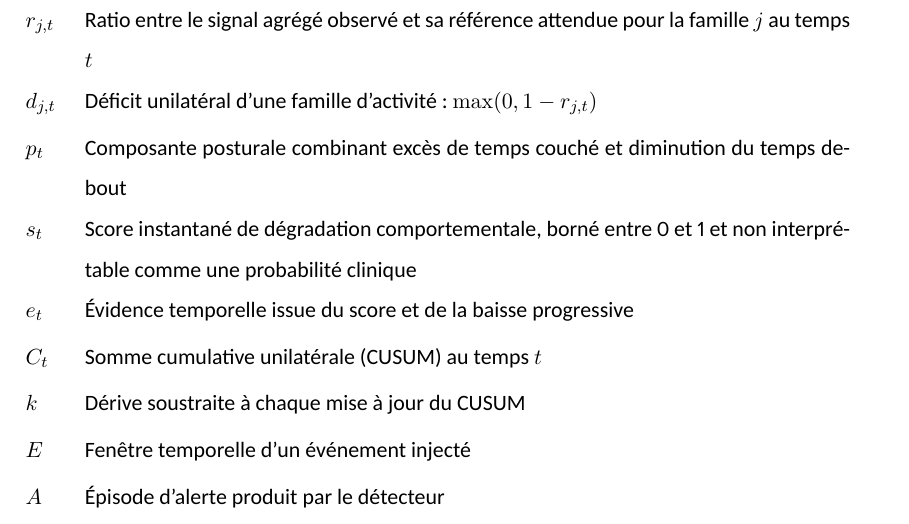
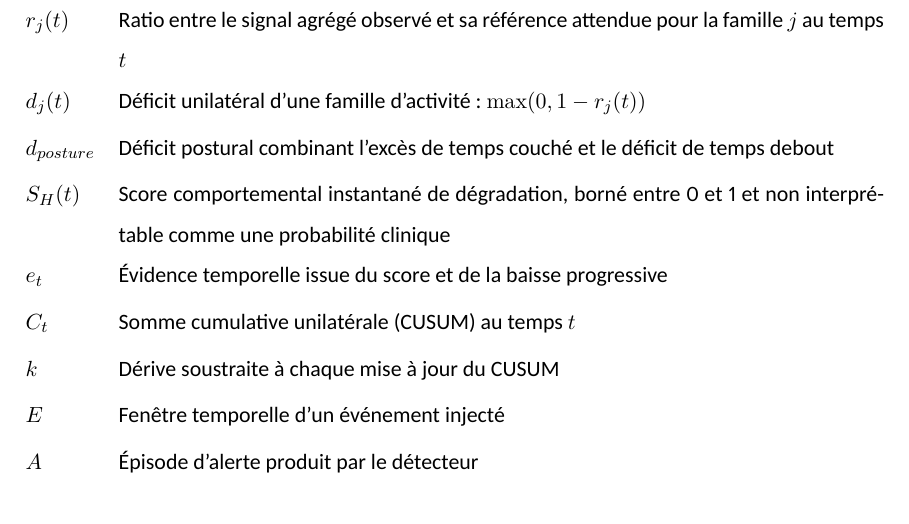
Before and after one commit to Barryguinea/memoirev3, a LaTeX thesis (memoire/main.tex, which reads memoire/symboles.tex): part of page 16 of 103, cut so that both start at the same text. The pictures show the PDF file memoire/main.pdf that the author committed with the source.

Commit message:
Aligner la liste des symboles sur les equations et harmoniser la figure 4.6
1) Liste des symboles : s_t -> S_H(t), r_{j,t} -> r_j(t), d_{j,t} -> d_j(t),
   p_t -> d_posture, pour correspondre aux equations du corps.
2) Figure 4.6 (inspection visuelle) : separateur des titres de panneaux
   uniformise avec ':' (script plot_v3_manuscript_results.py, figure regeneree).

```diff
--- a/memoire/symboles.tex
+++ b/memoire/symboles.tex
@@ -2,10 +2,10 @@
 \addcontentsline{toc}{chapter}{Liste des symboles}
 
 \begin{tabular}{@{}lp{13.5cm}@{}}
-$r_{j,t}$ & Ratio entre le signal agrégé observé et sa référence attendue pour la famille $j$ au temps $t$ \\[3pt]
-$d_{j,t}$ & Déficit unilatéral d'une famille d'activité: $\max(0,1-r_{j,t})$ \\[3pt]
-$p_t$ & Composante posturale combinant excès de temps couché et diminution du temps debout \\[3pt]
-$s_t$ & Score instantané de dégradation comportementale, borné entre 0 et 1 et non interprétable comme une probabilité clinique \\[3pt]
+$r_j(t)$ & Ratio entre le signal agrégé observé et sa référence attendue pour la famille $j$ au temps $t$ \\[3pt]
+$d_j(t)$ & Déficit unilatéral d'une famille d'activité: $\max(0,1-r_j(t))$ \\[3pt]
+$d_{posture}$ & Déficit postural combinant l'excès de temps couché et le déficit de temps debout \\[3pt]
+$S_H(t)$ & Score comportemental instantané de dégradation, borné entre 0 et 1 et non interprétable comme une probabilité clinique \\[3pt]
 $e_t$ & Évidence temporelle issue du score et de la baisse progressive \\[3pt]
 $C_t$ & Somme cumulative unilatérale (CUSUM) au temps $t$ \\[3pt]
 $k$ & Dérive soustraite à chaque mise à jour du CUSUM \\[3pt]
```
Also changed, not shown: memoire/figures/v3_manual_review.pdf, memoire/figures/v3_manual_review.png, memoire/main.pdf, 1 other file.
